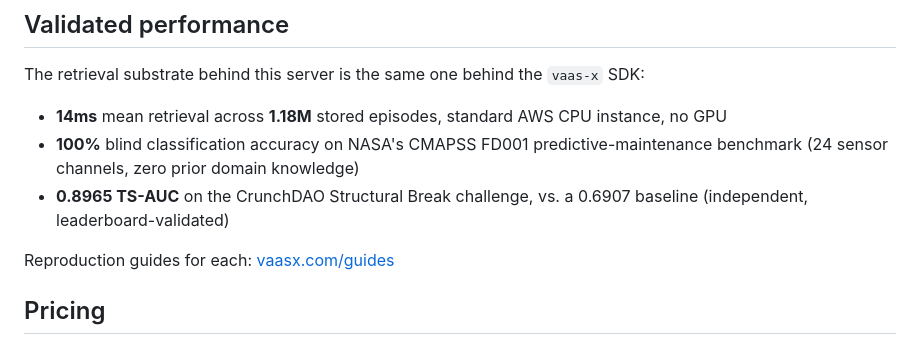
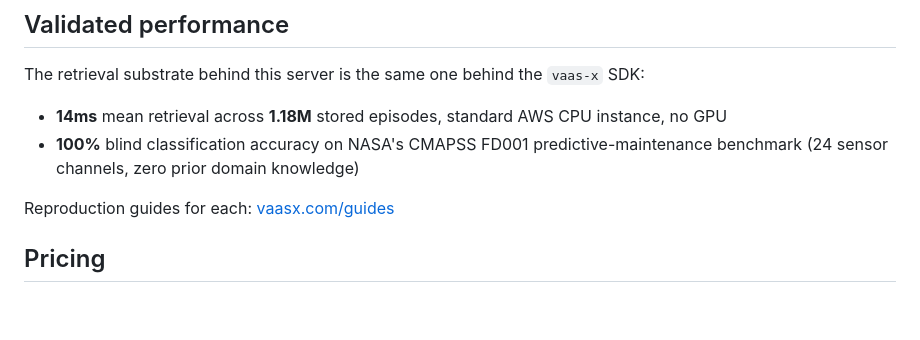
Before and after one commit to VAAS-X/vaas-x, a Markdown page: mcp/README.md, the part around the change. Rendered like a GitHub page; blank space fills up the shorter version.

Commit message:
Remove TS-AUC metric from README
Removed the TS-AUC metric from the README.

```diff
--- a/mcp/README.md
+++ b/mcp/README.md
@@ -94,7 +94,6 @@ The retrieval substrate behind this server is the same one behind the `vaas-x` S
 
 - **14ms** mean retrieval across **1.18M** stored episodes, standard AWS CPU instance, no GPU
 - **100%** blind classification accuracy on NASA's CMAPSS FD001 predictive-maintenance benchmark (24 sensor channels, zero prior domain knowledge)
-- **0.8965 TS-AUC** on the CrunchDAO Structural Break challenge, vs. a 0.6907 baseline (independent, leaderboard-validated)
 
 Reproduction guides for each: [vaasx.com/guides](https://vaasx.com/guides)
 
```
